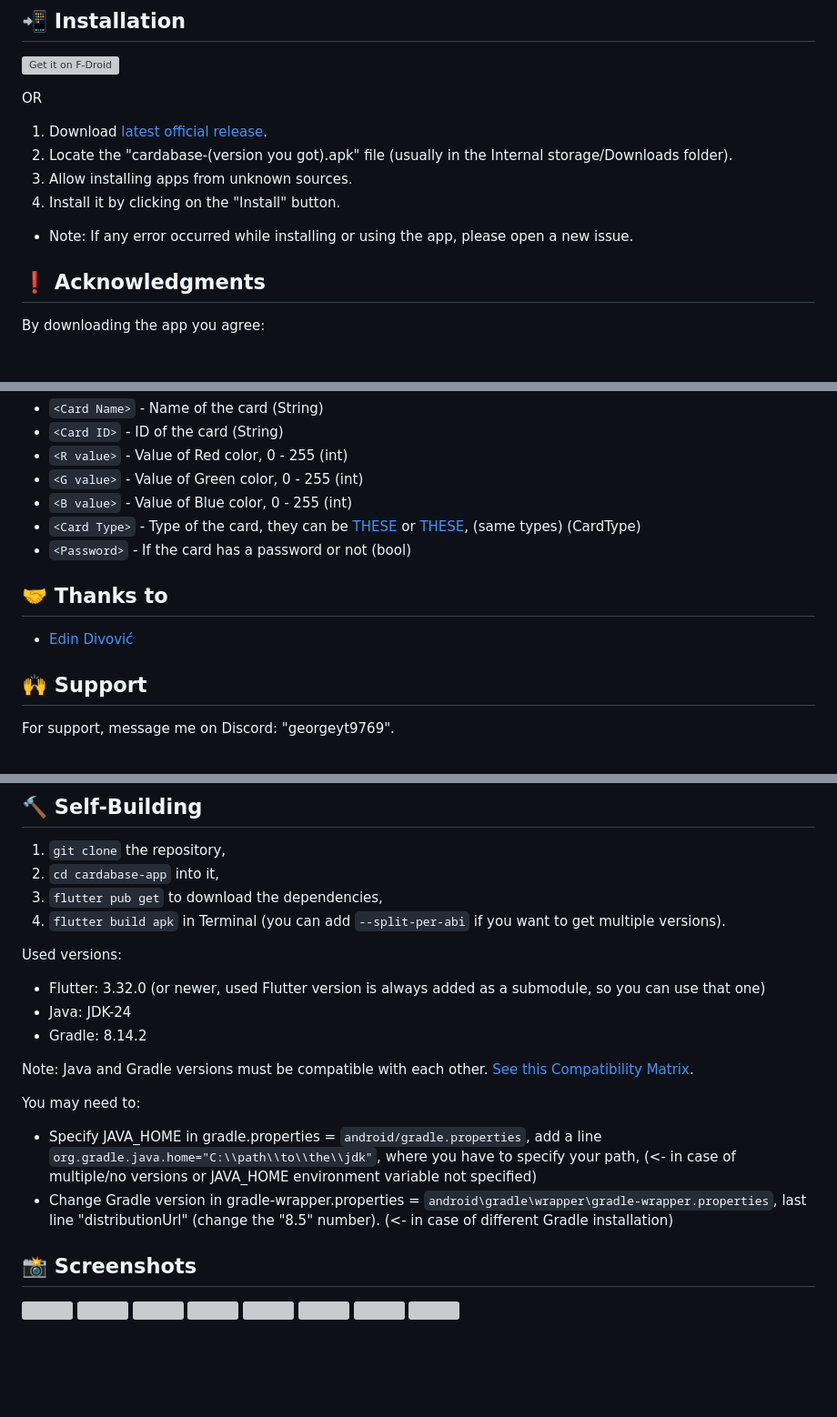
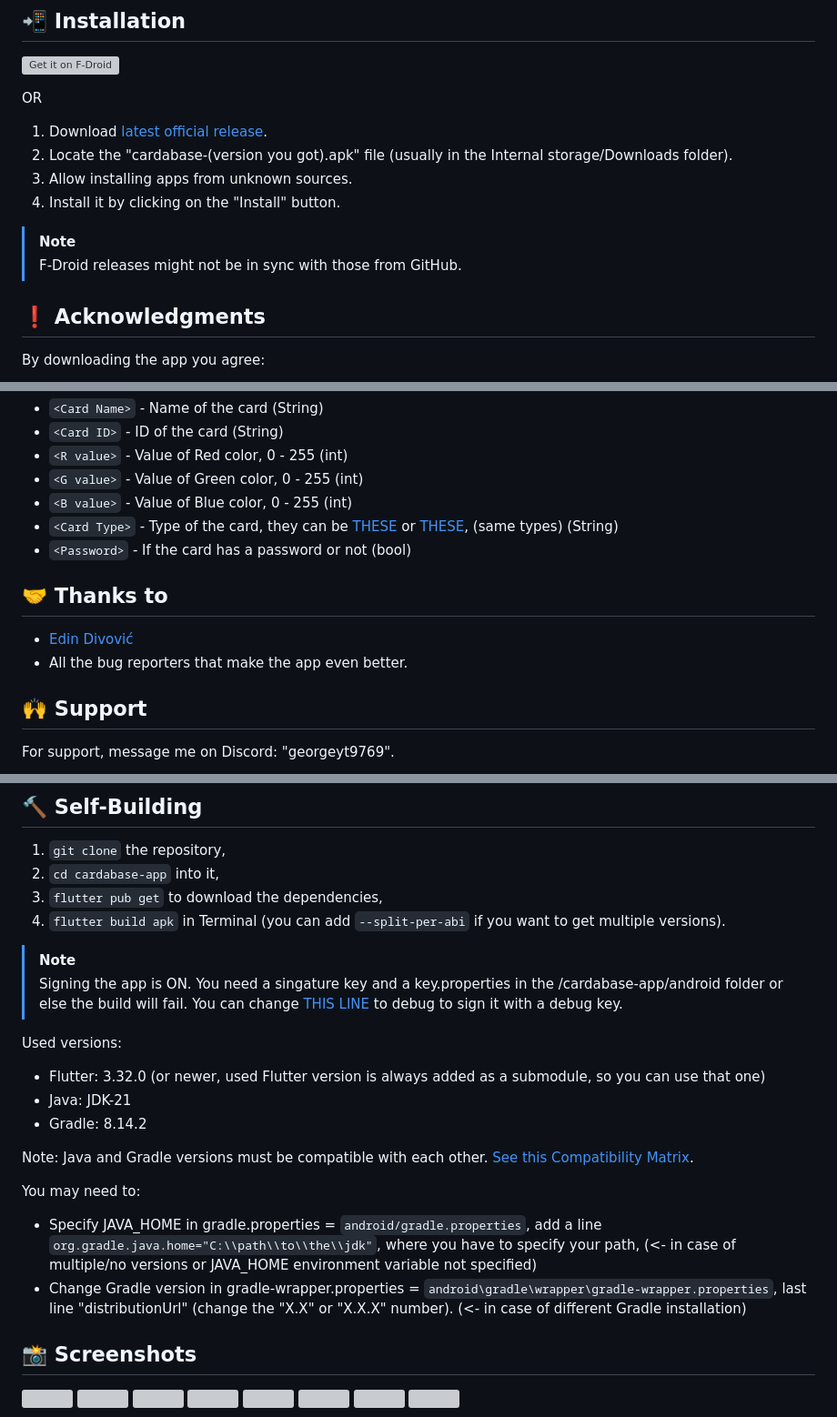
Before and after one commit to GeorgeYT9769/cardabase-app, a Markdown page: README.md, 3 parts joined by grey strips. Shown at 91% size. Rendered like a GitHub page; blank space fills up the shorter version; grey boxes are pictures that could not be loaded.

Commit message:
readme
readme update

```diff
--- a/README.md
+++ b/README.md
@@ -54,7 +49,9 @@ OR
 2. Locate the "cardabase-(version you got).apk" file (usually in the Internal storage/Downloads folder).
 3. Allow installing apps from unknown sources.
 4. Install it by clicking on the "Install" button.
-- Note: If any error occurred while installing or using the app, please open a new issue.
+
+> [!NOTE]
+> F-Droid releases might not be in sync with those from GitHub.
 
 ## ❗ Acknowledgments
 
@@ -117,12 +115,13 @@ This is how the structure of the data in the QR Code looks like:
 - `<R value>` - Value of Red color, 0 - 255 (int)
 - `<G value>` - Value of Green color, 0 - 255 (int)
 - `<B value>` - Value of Blue color, 0 - 255 (int)
-- `<Card Type>` - Type of the card, they can be [THESE](https://github.com/GeorgeYT9769/cardabase-app/blob/2e86905c4fb4f861cd3008506a681aab96ea9b38/lib/pages/createcardnew.dart#L9-L27) or [THESE](https://github.com/GeorgeYT9769/cardabase-app/blob/2e86905c4fb4f861cd3008506a681aab96ea9b38/lib/pages/createcardnew.dart#L58-L89), (same types) (CardType)
+- `<Card Type>` - Type of the card, they can be [THESE](https://github.com/GeorgeYT9769/cardabase-app/blob/2e86905c4fb4f861cd3008506a681aab96ea9b38/lib/pages/createcardnew.dart#L9-L27) or [THESE](https://github.com/GeorgeYT9769/cardabase-app/blob/2e86905c4fb4f861cd3008506a681aab96ea9b38/lib/pages/createcardnew.dart#L58-L89), (same types) (String)
 - `<Password>` - If the card has a password or not (bool)
 
 ## 🤝 Thanks to
 
 - [Edin Divović](https://www.youtube.com/@NotEdin_)
+- All the bug reporters that make the app even better.
 
 ## 🙌 Support
 
@@ -138,16 +137,19 @@ If your phone does not have issues with the app, you can add your device into th
 3. `flutter pub get` to download the dependencies,
 4. `flutter build apk` in Terminal (you can add `--split-per-abi` if you want to get multiple versions).
 
+> [!NOTE]
+> Signing the app is ON. You need a singature key and a key.properties in the /cardabase-app/android folder or else the build will fail. You can change [THIS LINE](https://github.com/GeorgeYT9769/cardabase-app/blob/1daf9c7244a081fe847b499cc55509c10772668d/android/app/build.gradle#L86) to debug to sign it with a debug key.
+
 Used versions:
 - Flutter: 3.32.0 (or newer, used Flutter version is always added as a submodule, so you can use that one)
-- Java: JDK-24
+- Java: JDK-21
 - Gradle: 8.14.2
 
 Note: Java and Gradle versions must be compatible with each other. [See this Compatibility Matrix](https://docs.gradle.org/current/userguide/compatibility.html).
 
 You may need to:
 - Specify JAVA_HOME in gradle.properties = `android/gradle.properties`, add a line `org.gradle.java.home="C:\\path\\to\\the\\jdk"`, where you have to specify your path, (<- in case of multiple/no versions or JAVA_HOME environment variable not specified)
-- Change Gradle version in gradle-wrapper.properties = `android\gradle\wrapper\gradle-wrapper.properties`, last line "distributionUrl" (change the "8.5" number). (<- in case of different Gradle installation)
+- Change Gradle version in gradle-wrapper.properties = `android\gradle\wrapper\gradle-wrapper.properties`, last line "distributionUrl" (change the "X.X" or "X.X.X" number). (<- in case of different Gradle installation)
 
 ## 📸 Screenshots
 
```
Also changed, not shown: other parts of README.md (+1 -5 lines).
